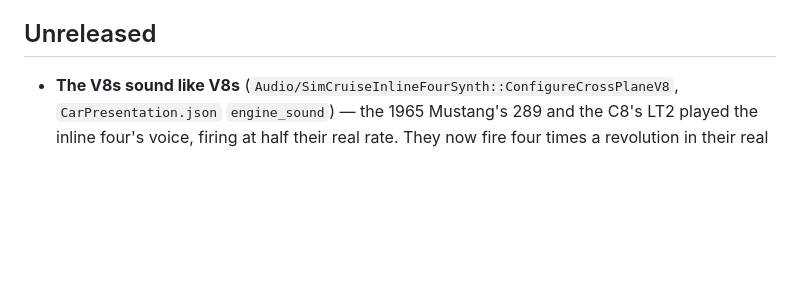
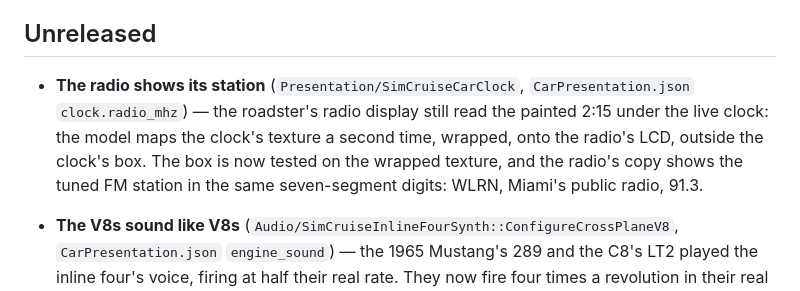
Before and after one commit to simcruisegame/simcruise, a Markdown page: CHANGELOG.md, the part around the change. Drawn GitHub-style; blank space fills up the shorter version.

```diff
--- a/CHANGELOG.md
+++ b/CHANGELOG.md
@@ -4,6 +4,7 @@ Notable changes to SimCruise, newest first. The format follows [Keep a Changelog
 
 ## Unreleased
 
+- **The radio shows its station** (`Presentation/SimCruiseCarClock`, `CarPresentation.json` `clock.radio_mhz`) — the roadster's radio display still read the painted 2:15 under the live clock: the model maps the clock's texture a second time, wrapped, onto the radio's LCD, outside the clock's box. The box is now tested on the wrapped texture, and the radio's copy shows the tuned FM station in the same seven-segment digits: WLRN, Miami's public radio, 91.3.
 - **The V8s sound like V8s** (`Audio/SimCruiseInlineFourSynth::ConfigureCrossPlaneV8`, `CarPresentation.json` `engine_sound`) — the 1965 Mustang's 289 and the C8's LT2 played the inline four's voice, firing at half their real rate. They now fire four times a revolution in their real firing orders (Ford 1-5-4-2-6-3-7-8, GM 1-8-7-2-6-5-4-3), and each bank's uneven pulses reach you from its own pipe, the nearer one louder: the cross-plane burble between the firing harmonics. The bank loudness is an estimate. `SimCruise.Audio.CrossPlaneV8` checks the firing frequency (rpm / 15) and the burble.
 - **A start on a named street is clear of its junctions** (`World/SimCruiseWorldStreamer::FindRoadPose`) — `-SimCruiseStartRoad` used to put the car on the station nearest the start point, which on a side street was often inside the junction with Ocean Drive, facing the cars parked across it. The start now keeps 15 m from any junction, faces the way with at least 25 m of road ahead (on a two-way street, the longer way), sits in that direction's lane, and the log names the road the car really got (it said the requested name even when it fell back to the nearest road).
 - **Stop signs and stop lines** (`World/SimCruiseTileBuilder`, `SimCruiseTileDetail::AddStopSign`) — every approach the traffic stops at now has an 18 in white stop bar across its lanes, 4 ft before the crosswalk (MUTCD 3B.16), and a stop sign (R1-1: a 30 in red octagon with a white border and STOP, 7 ft up a galvanised post) on the driver's right; about 280 stand on the Miami Beach tiles. The traffic stops at that line (it stopped inside the crosswalk before). `-SimCruiseStart=lat,lon` works as documented again: the comma cut the value short and the drive quietly started at the default place.
```
Also changed, not shown: docs/unreal-architecture.md (+4 -0 lines), docs/images/unreal/round2-clock-radio.png (added), 6 other files.
